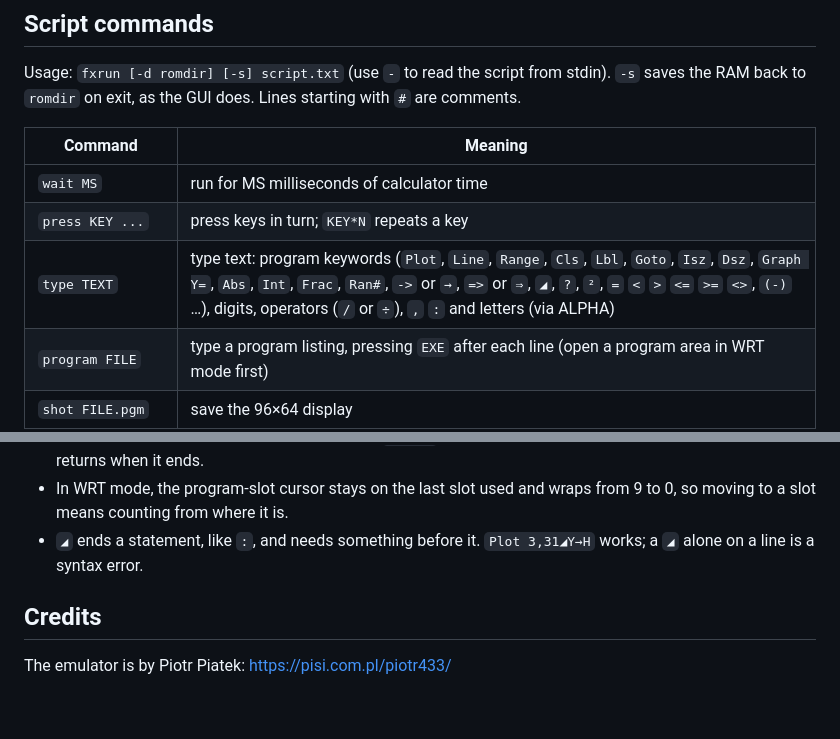
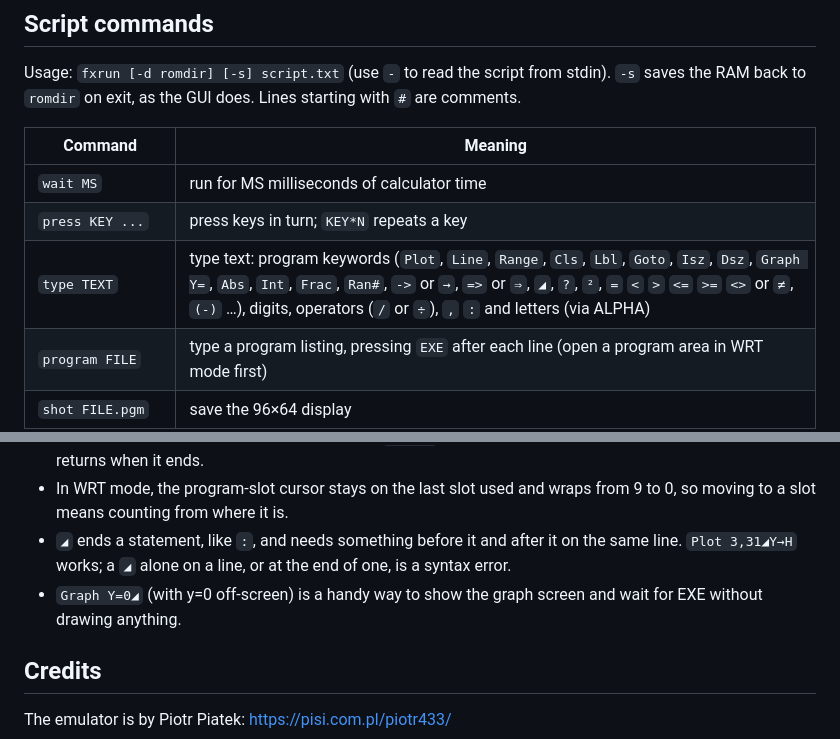
Before and after one commit to nickpellinguk/casio-doom, a Markdown page: README.md, 2 parts joined by grey strips. Rendered like a GitHub page; blank space fills up the shorter version.

```diff
--- a/README.md
+++ b/README.md
@@ -189,7 +224,7 @@ starting with `#` are comments.
 |---|---|
 | `wait MS` | run for MS milliseconds of calculator time |
 | `press KEY ...` | press keys in turn; `KEY*N` repeats a key |
-| `type TEXT` | type text: program keywords (`Plot`, `Line`, `Range`, `Cls`, `Lbl`, `Goto`, `Isz`, `Dsz`, `Graph Y=`, `Abs`, `Int`, `Frac`, `Ran#`, `->` or `→`, `=>` or `⇒`, `◢`, `?`, `²`, `=` `<` `>` `<=` `>=` `<>`, `(-)` …), digits, operators (`/` or `÷`), `,` `:` and letters (via ALPHA) |
+| `type TEXT` | type text: program keywords (`Plot`, `Line`, `Range`, `Cls`, `Lbl`, `Goto`, `Isz`, `Dsz`, `Graph Y=`, `Abs`, `Int`, `Frac`, `Ran#`, `->` or `→`, `=>` or `⇒`, `◢`, `?`, `²`, `=` `<` `>` `<=` `>=` `<>` or `≠`, `(-)` …), digits, operators (`/` or `÷`), `,` `:` and letters (via ALPHA) |
 | `program FILE` | type a program listing, pressing `EXE` after each line (open a program area in WRT mode first) |
 | `shot FILE.pgm` | save the 96×64 display |
 | `ascii` | print the display as text |
@@ -234,8 +269,11 @@ ATAN`. The map came from pressing SHIFT with every key:
   variables A–Z; the called program returns when it ends.
 - In WRT mode, the program-slot cursor stays on the last slot used and wraps
   from 9 to 0, so moving to a slot means counting from where it is.
-- `◢` ends a statement, like `:`, and needs something before it.
-  `Plot 3,31◢Y→H` works; a `◢` alone on a line is a syntax error.
+- `◢` ends a statement, like `:`, and needs something before it and after
+  it on the same line. `Plot 3,31◢Y→H` works; a `◢` alone on a line, or at
+  the end of one, is a syntax error.
+- `Graph Y=0◢` (with y=0 off-screen) is a handy way to show the graph screen
+  and wait for EXE without drawing anything.
 
 ## Credits
 
```
Also changed, not shown: other parts of README.md (+35 -0 lines), media/bits-frak.png (added), media/bits-sprites.gif (added), media/bits-sprites.png (added), 6 other files.
